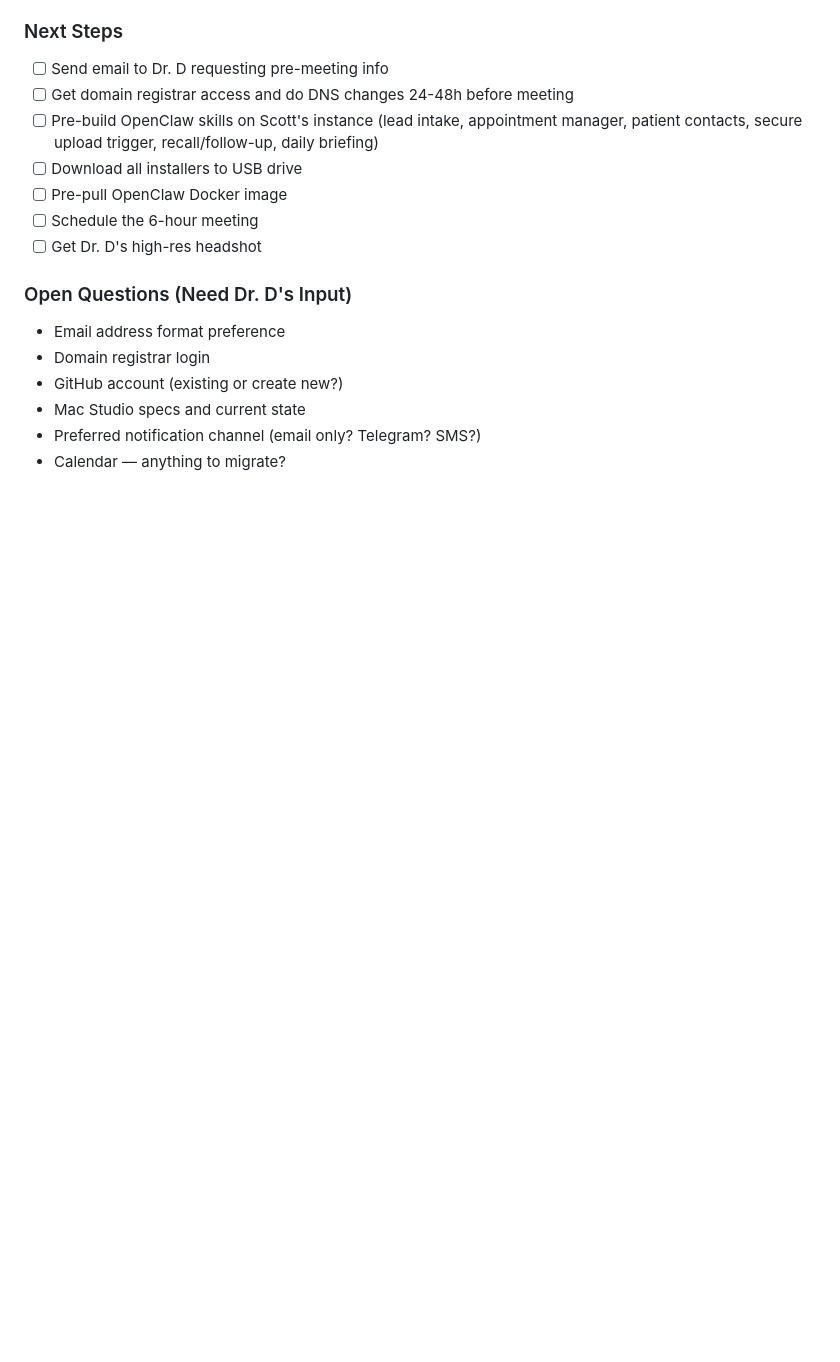
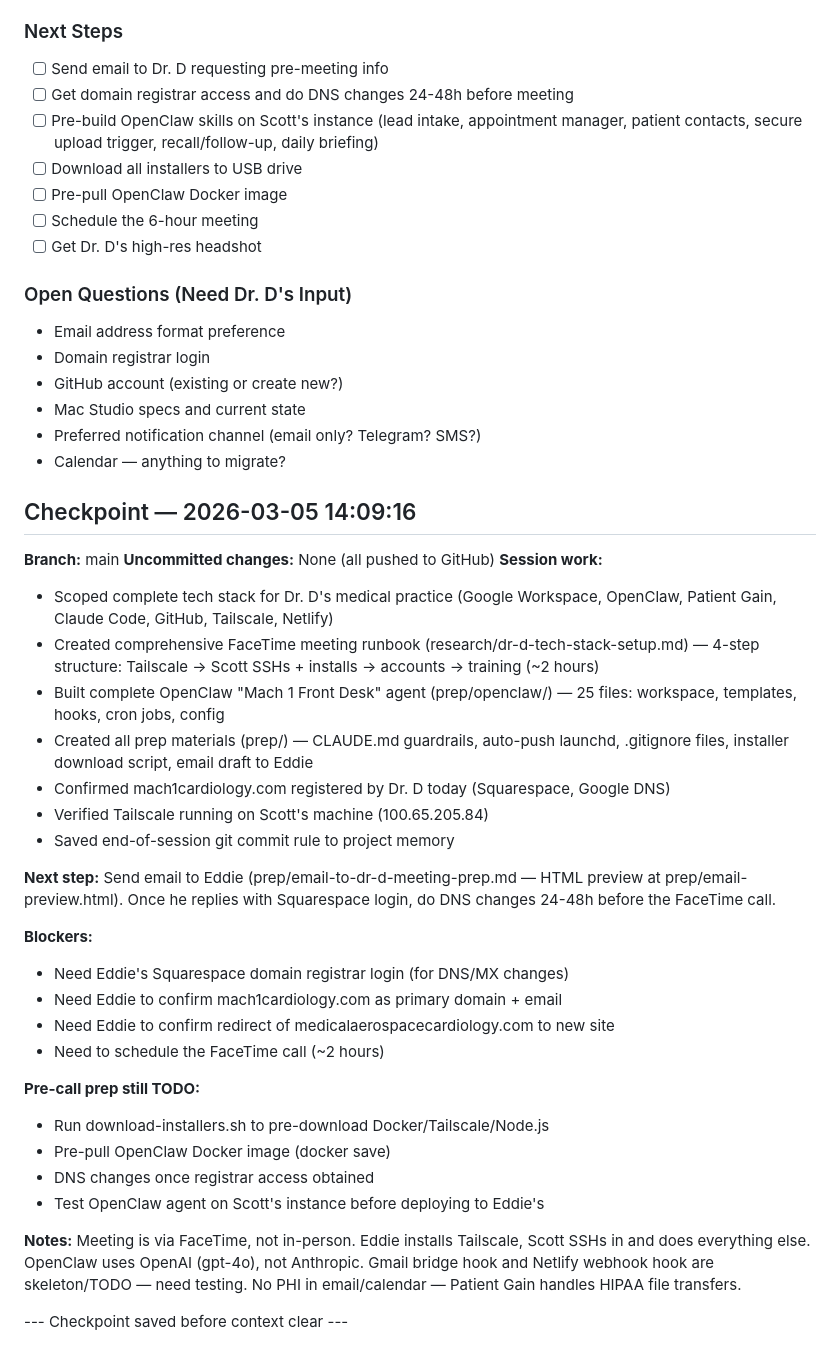
Before and after one commit to txcfi-scott/MACH-I-Website, a Markdown page: working-notes.md, the part around the change. Drawn GitHub-style; blank space fills up the shorter version.

Commit message:
Checkpoint: tech stack scoping and OpenClaw build complete

```diff
--- a/working-notes.md
+++ b/working-notes.md
@@ -147,3 +147,34 @@ The Mac Studio setup plan (Sessions 1-3) remains valid and is tracked in `setup/
 - Mac Studio specs and current state
 - Preferred notification channel (email only? Telegram? SMS?)
 - Calendar — anything to migrate?
+
+## Checkpoint — 2026-03-05 14:09:16
+
+**Branch:** main
+**Uncommitted changes:** None (all pushed to GitHub)
+**Session work:**
+- Scoped complete tech stack for Dr. D's medical practice (Google Workspace, OpenClaw, Patient Gain, Claude Code, GitHub, Tailscale, Netlify)
+- Created comprehensive FaceTime meeting runbook (research/dr-d-tech-stack-setup.md) — 4-step structure: Tailscale → Scott SSHs + installs → accounts → training (~2 hours)
+- Built complete OpenClaw "Mach 1 Front Desk" agent (prep/openclaw/) — 25 files: workspace, templates, hooks, cron jobs, config
+- Created all prep materials (prep/) — CLAUDE.md guardrails, auto-push launchd, .gitignore files, installer download script, email draft to Eddie
+- Confirmed mach1cardiology.com registered by Dr. D today (Squarespace, Google DNS)
+- Verified Tailscale running on Scott's machine (100.65.205.84)
+- Saved end-of-session git commit rule to project memory
+
+**Next step:** Send email to Eddie (prep/email-to-dr-d-meeting-prep.md — HTML preview at prep/email-preview.html). Once he replies with Squarespace login, do DNS changes 24-48h before the FaceTime call.
+
+**Blockers:**
+- Need Eddie's Squarespace domain registrar login (for DNS/MX changes)
+- Need Eddie to confirm mach1cardiology.com as primary domain + email
+- Need Eddie to confirm redirect of medicalaerospacecardiology.com to new site
+- Need to schedule the FaceTime call (~2 hours)
+
+**Pre-call prep still TODO:**
+- Run download-installers.sh to pre-download Docker/Tailscale/Node.js
+- Pre-pull OpenClaw Docker image (docker save)
+- DNS changes once registrar access obtained
+- Test OpenClaw agent on Scott's instance before deploying to Eddie's
+
+**Notes:** Meeting is via FaceTime, not in-person. Eddie installs Tailscale, Scott SSHs in and does everything else. OpenClaw uses OpenAI (gpt-4o), not Anthropic. Gmail bridge hook and Netlify webhook hook are skeleton/TODO — need testing. No PHI in email/calendar — Patient Gain handles HIPAA file transfers.
+
+--- Checkpoint saved before context clear ---
```
